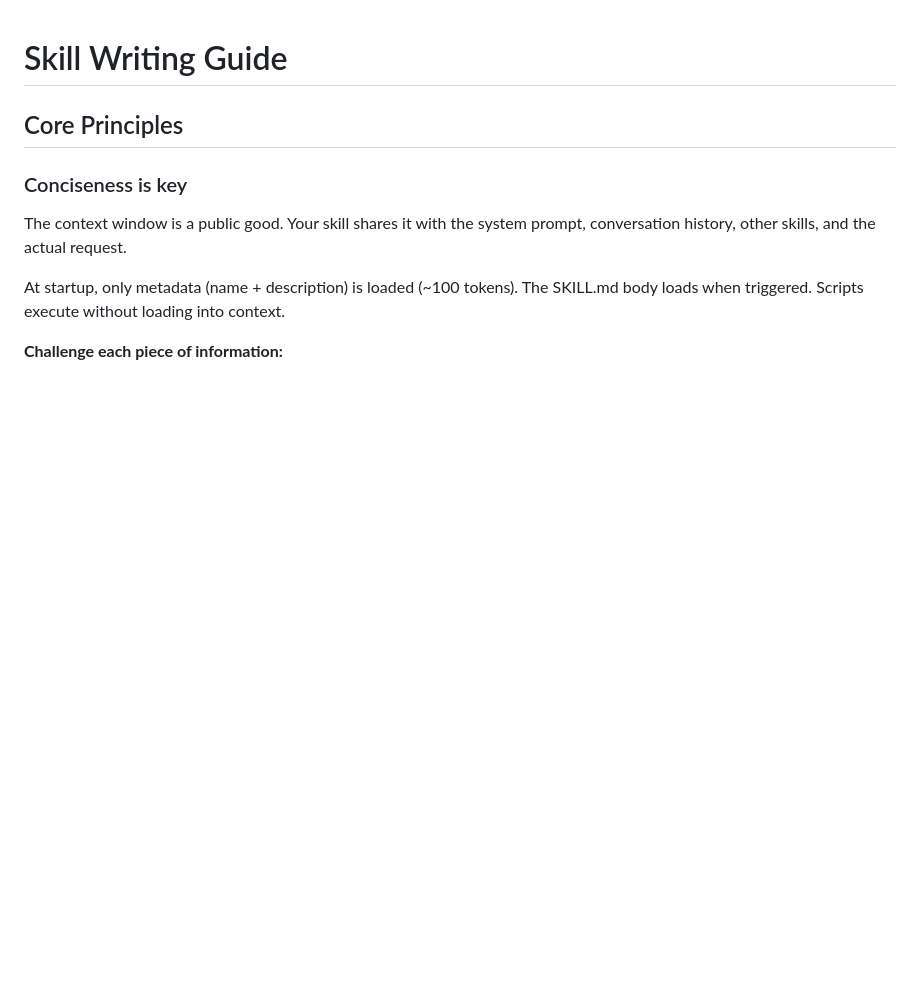
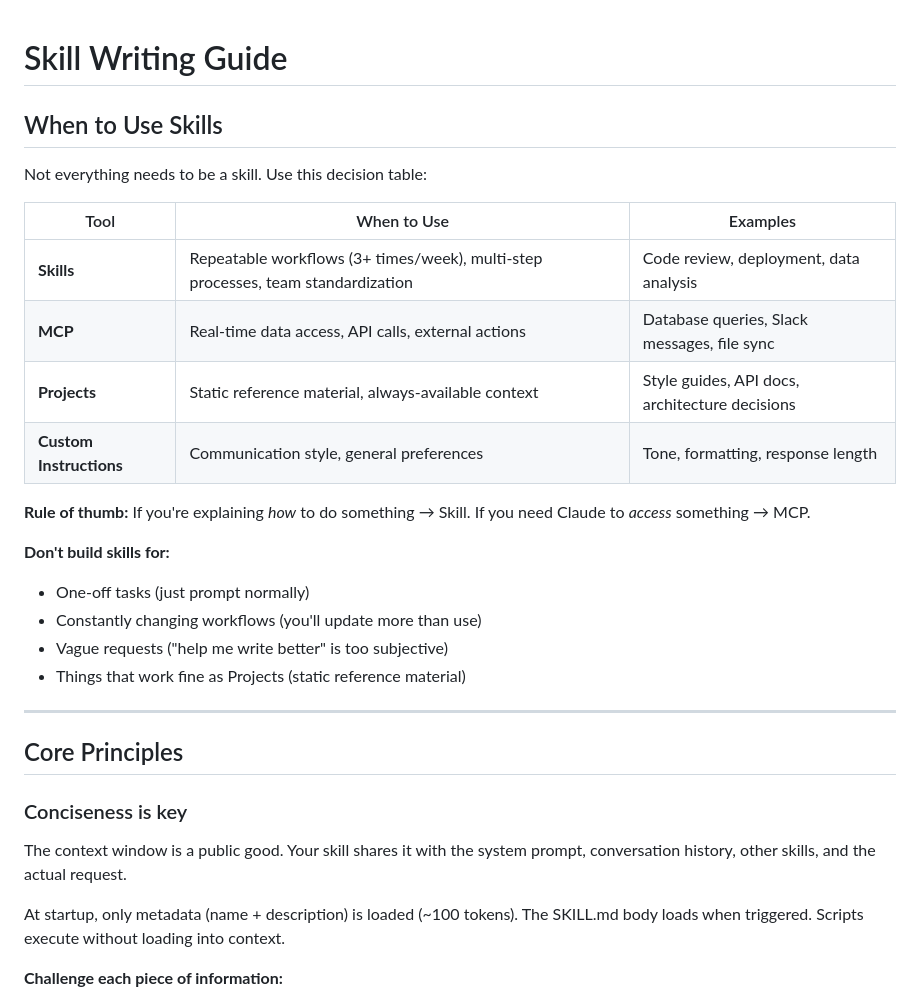
Before and after one commit to ElliotJLT/Claude-Skill-Potions, a Markdown page: docs/writing-skills.md, the part around one of its changes. GitHub-like rendering; blank space fills up the shorter version.

```diff
--- a/docs/writing-skills.md
+++ b/docs/writing-skills.md
@@ -1,4 +1,25 @@
 # Skill Writing Guide
+
+## When to Use Skills
+
+Not everything needs to be a skill. Use this decision table:
+
+| Tool | When to Use | Examples |
+|------|-------------|----------|
+| **Skills** | Repeatable workflows (3+ times/week), multi-step processes, team standardization | Code review, deployment, data analysis |
+| **MCP** | Real-time data access, API calls, external actions | Database queries, Slack messages, file sync |
+| **Projects** | Static reference material, always-available context | Style guides, API docs, architecture decisions |
+| **Custom Instructions** | Communication style, general preferences | Tone, formatting, response length |
+
+**Rule of thumb:** If you're explaining *how* to do something → Skill. If you need Claude to *access* something → MCP.
+
+**Don't build skills for:**
+- One-off tasks (just prompt normally)
+- Constantly changing workflows (you'll update more than use)
+- Vague requests ("help me write better" is too subjective)
+- Things that work fine as Projects (static reference material)
+
+---
 
 ## Core Principles
 
```
Also changed, not shown: other parts of docs/writing-skills.md (+46 -0 lines), README.md (+16 -0 lines), skills/retrospective/SKILL.md (added, +218 -0 lines).
